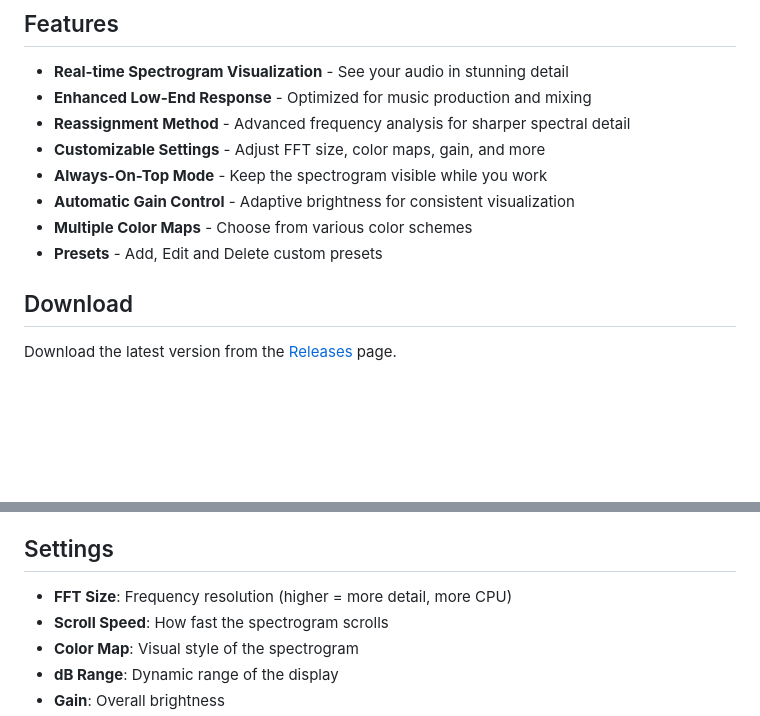
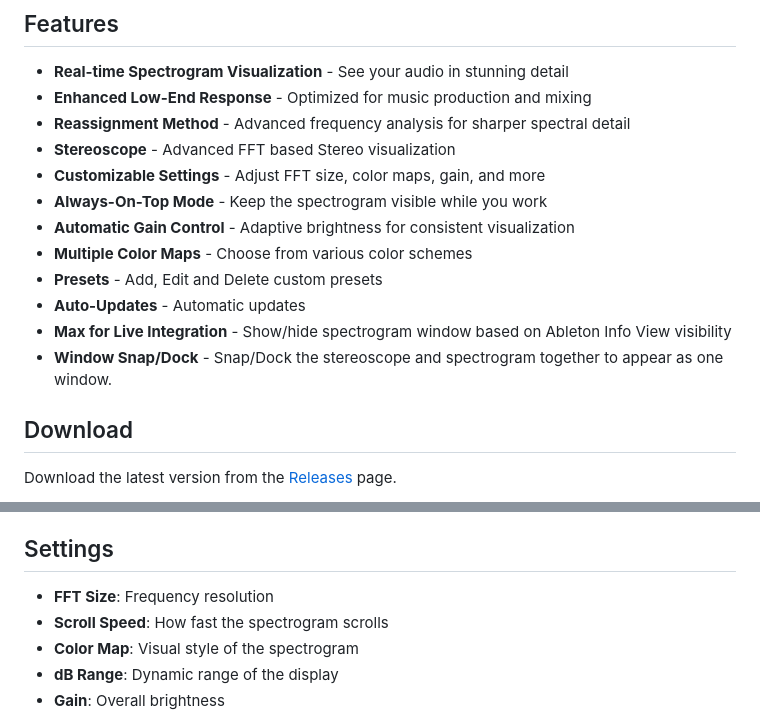
Before and after one commit to effree/EM-Spec, a Markdown page: README.md, 2 parts joined by grey strips. Rendered like a GitHub page; blank space fills up the shorter version.

Commit message:
update screenshots and details to match v0.4.9 information

```diff
--- a/README.md
+++ b/README.md
@@ -9,11 +9,16 @@ Real-time audio spectrogram visualizer with enhanced low-end and reassignment me
 - **Real-time Spectrogram Visualization** - See your audio in stunning detail
 - **Enhanced Low-End Response** - Optimized for music production and mixing
 - **Reassignment Method** - Advanced frequency analysis for sharper spectral detail
+- **Stereoscope** - Advanced FFT based Stereo visualization
 - **Customizable Settings** - Adjust FFT size, color maps, gain, and more
 - **Always-On-Top Mode** - Keep the spectrogram visible while you work
 - **Automatic Gain Control** - Adaptive brightness for consistent visualization
 - **Multiple Color Maps** - Choose from various color schemes
 - **Presets** - Add, Edit and Delete custom presets
+- **Auto-Updates** - Automatic updates
+- **Max for Live Integration** - Show/hide spectrogram window based on Ableton Info View visibility
+- **Window Snap/Dock** - Snap/Dock the stereoscope and spectrogram together to appear as one window.
+
 
 ## Download
 
@@ -40,7 +45,7 @@ Download `EM-Spec-[version]-[arch].dmg`, open it, and drag EM-Spec to your Appli
 
 ## Settings
 
-- **FFT Size**: Frequency resolution (higher = more detail, more CPU)
+- **FFT Size**: Frequency resolution
 - **Scroll Speed**: How fast the spectrogram scrolls
 - **Color Map**: Visual style of the spectrogram
 - **dB Range**: Dynamic range of the display
```
Also changed, not shown: other parts of README.md (+1 -1 lines), assets/settings.png (deleted), assets/spectrogram.png (deleted), assets/ss-1.png (added), assets/ss-2.png (added), assets/ss-4.png (added), assets/ss-9.png (added).
